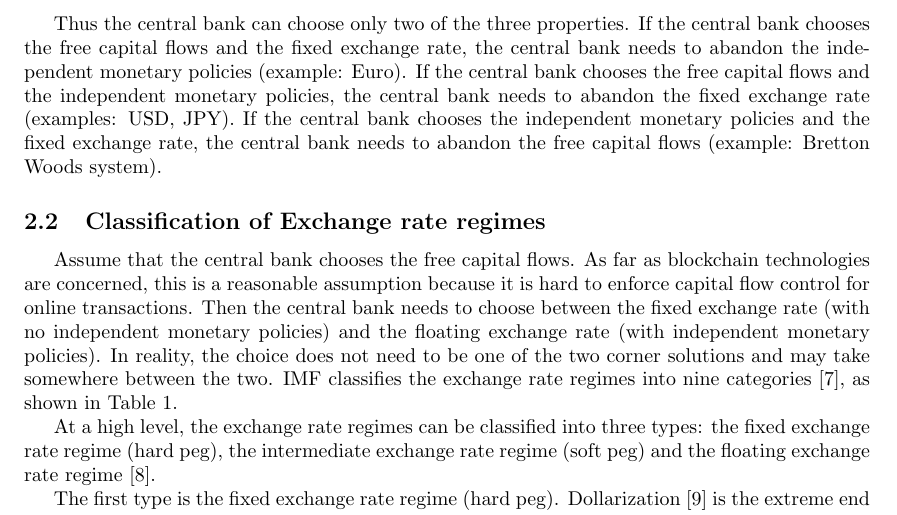
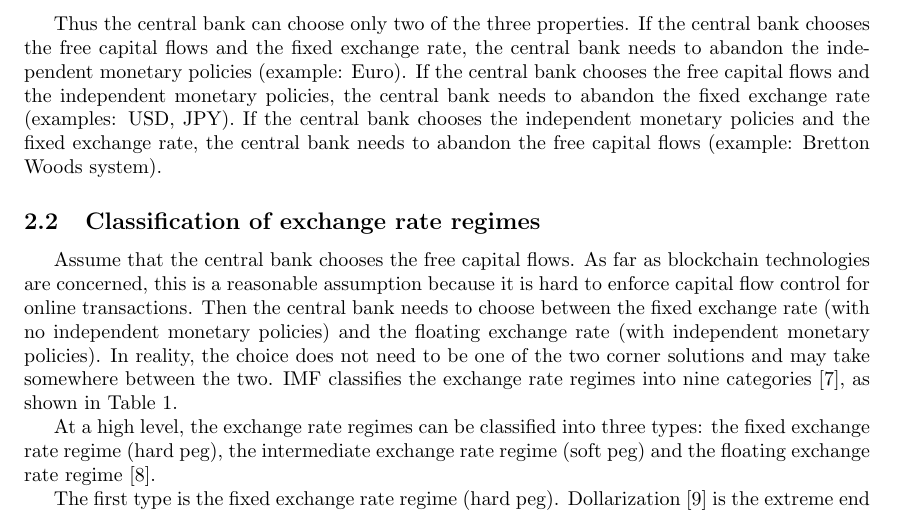
Before and after one commit to xharaken/john-law-coin, a LaTeX paper (docs/acb_whitepaper.tex): part of page 3 of 18, cut so that both start at the same text. Compiled offline with pdfLaTeX.

Commit message:
minor fix

```diff
--- a/docs/acb_whitepaper.tex
+++ b/docs/acb_whitepaper.tex
@@ -58,7 +58,7 @@ This can be explained as follows. Imagine that a country is facing deflation. Th
 
 Thus the central bank can choose only two of the three properties. If the central bank chooses the free capital flows and the fixed exchange rate, the central bank needs to abandon the independent monetary policies (example: Euro). If the central bank chooses the free capital flows and the independent monetary policies, the central bank needs to abandon the fixed exchange rate (examples: USD, JPY). If the central bank chooses the independent monetary policies and the fixed exchange rate, the central bank needs to abandon the free capital flows (example: Bretton Woods system).
 
-\subsection{Classification of Exchange rate regimes}
+\subsection{Classification of exchange rate regimes}
 
 \begin{table}[tb]
 \begin{center}
```
Also changed, not shown: docs/acb_whitepaper.pdf.
